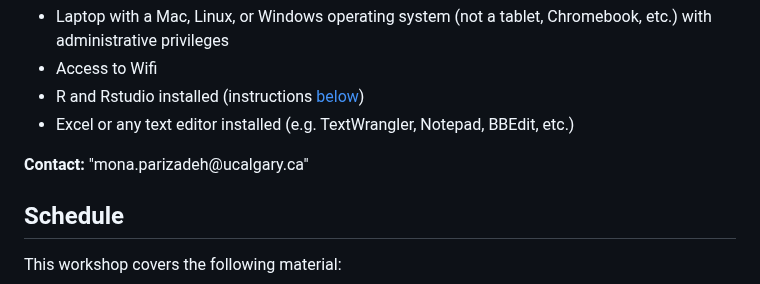
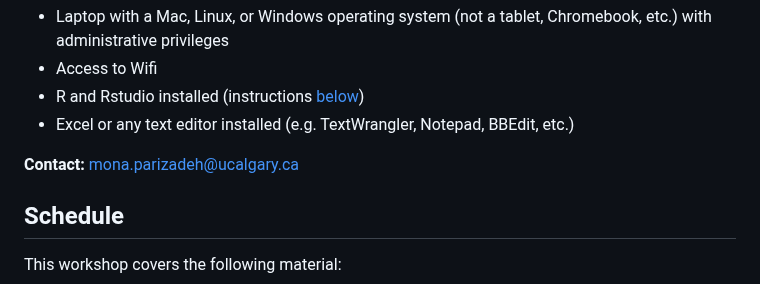
Before and after one commit to memoll/MicrobiomeBioinformaticsAnalysisWorkshop2023, a Markdown page: README.md, the part around the change. Rendered like a GitHub page.

```diff
--- a/README.md
+++ b/README.md
@@ -34,7 +34,7 @@
 
 <p id="contact">
   <strong>Contact:</strong>
-  "mona.parizadeh@ucalgary.ca"
+  <a href="mailto:{{mona.parizadeh@ucalgary.ca}}">mona.parizadeh@ucalgary.ca</a>
 </p>
 
 <h2 id="schedule">Schedule</h2>
```
